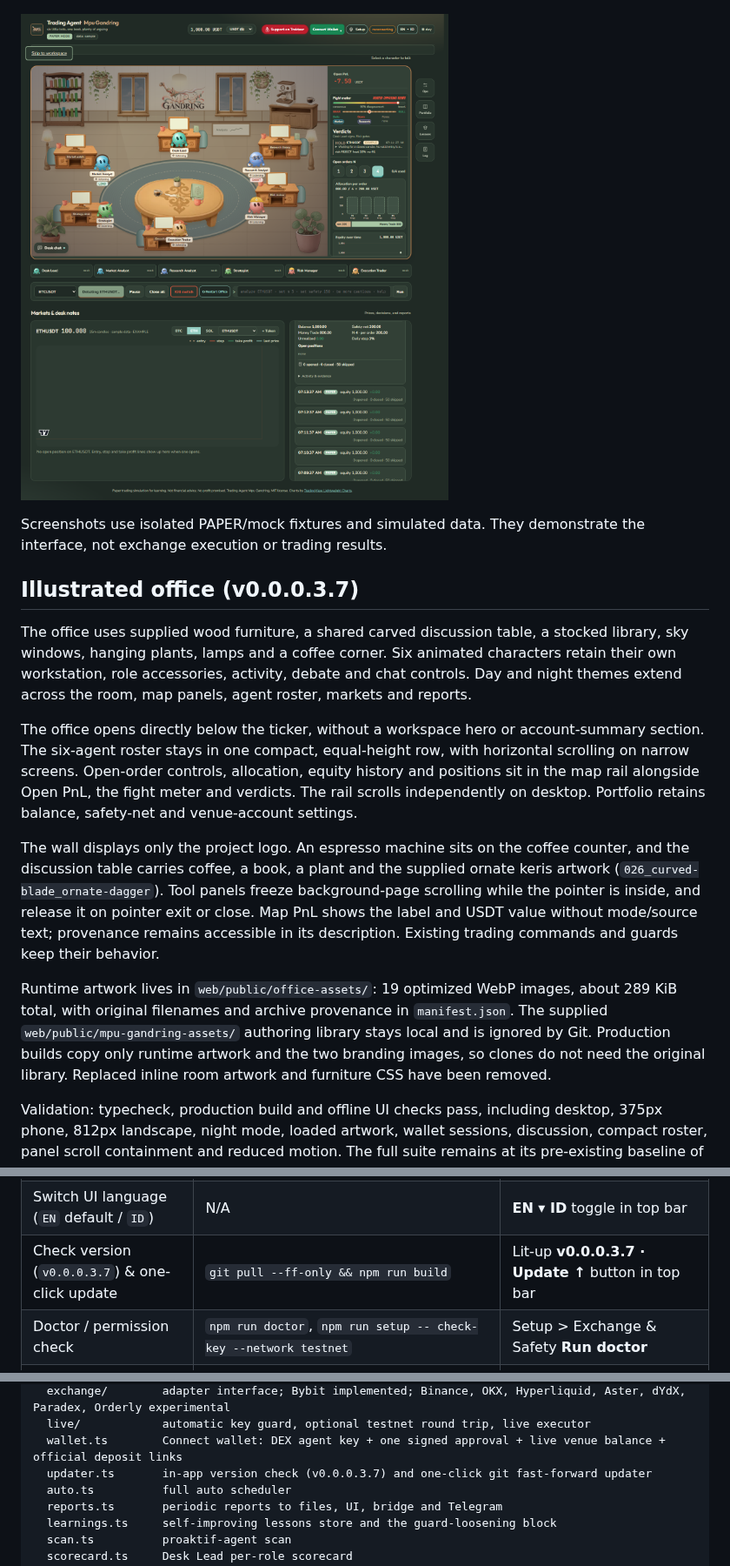
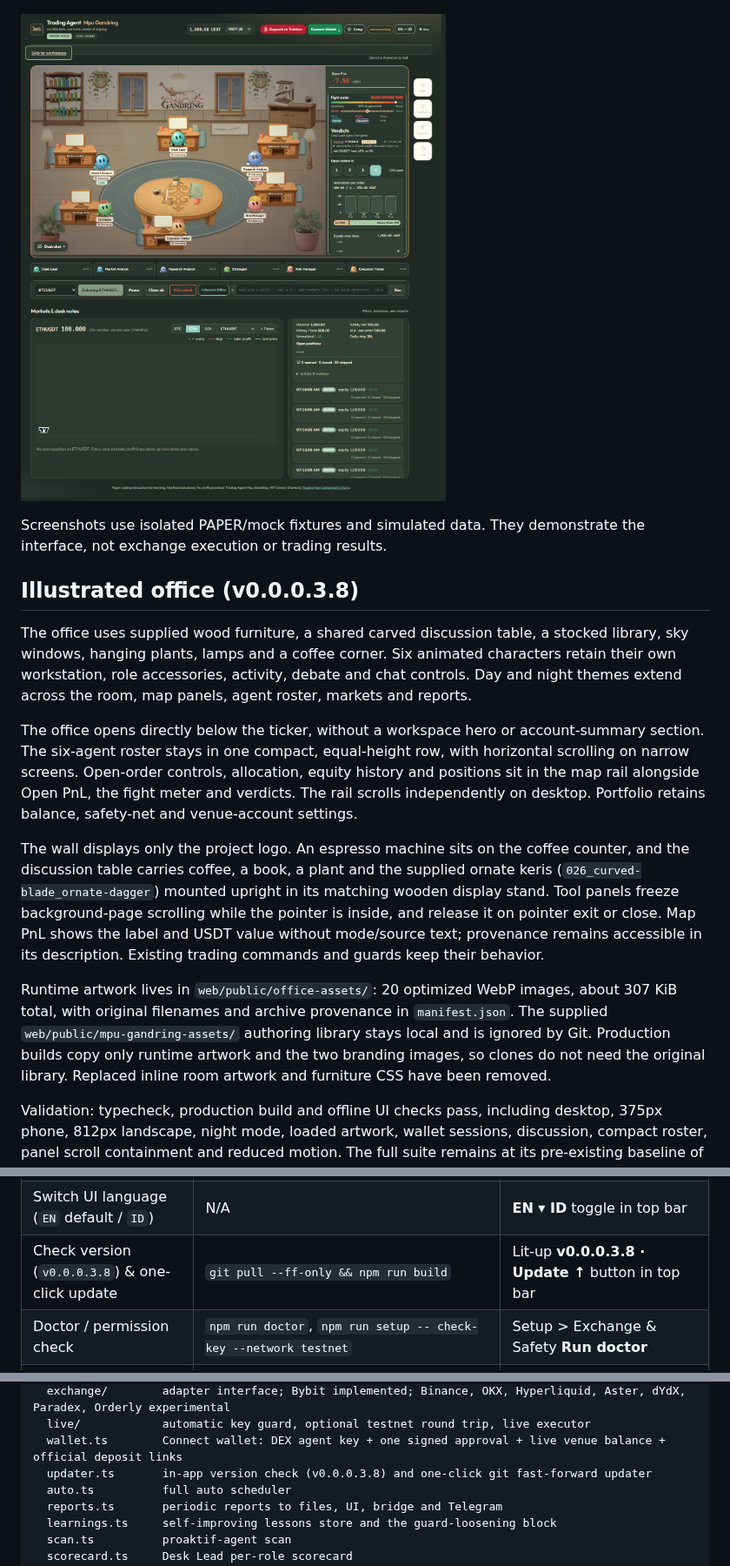
Before and after one commit to aabrur/trading-agent-mpu-gandring, a Markdown page: README.md, 3 parts joined by grey strips. Shown at 87% size. GitHub-like rendering; pictures changed too: docs/office-night.png.

Commit message:
Mount table keris in its matching wooden display stand

```diff
--- a/README.md
+++ b/README.md
@@ -14,15 +14,15 @@ You watch all of it live in a little virtual office in your browser, and you can
 
 Screenshots use isolated PAPER/mock fixtures and simulated data. They demonstrate the interface, not exchange execution or trading results.
 
-## Illustrated office (v0.0.0.3.7)
+## Illustrated office (v0.0.0.3.8)
 
 The office uses supplied wood furniture, a shared carved discussion table, a stocked library, sky windows, hanging plants, lamps and a coffee corner. Six animated characters retain their own workstation, role accessories, activity, debate and chat controls. Day and night themes extend across the room, map panels, agent roster, markets and reports.
 
 The office opens directly below the ticker, without a workspace hero or account-summary section. The six-agent roster stays in one compact, equal-height row, with horizontal scrolling on narrow screens. Open-order controls, allocation, equity history and positions sit in the map rail alongside Open PnL, the fight meter and verdicts. The rail scrolls independently on desktop. Portfolio retains balance, safety-net and venue-account settings.
 
-The wall displays only the project logo. An espresso machine sits on the coffee counter, and the discussion table carries coffee, a book, a plant and the supplied ornate keris artwork (`026_curved-blade_ornate-dagger`). Tool panels freeze background-page scrolling while the pointer is inside, and release it on pointer exit or close. Map PnL shows the label and USDT value without mode/source text; provenance remains accessible in its description. Existing trading commands and guards keep their behavior.
+The wall displays only the project logo. An espresso machine sits on the coffee counter, and the discussion table carries coffee, a book, a plant and the supplied ornate keris (`026_curved-blade_ornate-dagger`) mounted upright in its matching wooden display stand. Tool panels freeze background-page scrolling while the pointer is inside, and release it on pointer exit or close. Map PnL shows the label and USDT value without mode/source text; provenance remains accessible in its description. Existing trading commands and guards keep their behavior.
 
-Runtime artwork lives in `web/public/office-assets/`: 19 optimized WebP images, about 289 KiB total, with original filenames and archive provenance in `manifest.json`. The supplied `web/public/mpu-gandring-assets/` authoring library stays local and is ignored by Git. Production builds copy only runtime artwork and the two branding images, so clones do not need the original library. Replaced inline room artwork and furniture CSS have been removed.
+Runtime artwork lives in `web/public/office-assets/`: 20 optimized WebP images, about 307 KiB total, with original filenames and archive provenance in `manifest.json`. The supplied `web/public/mpu-gandring-assets/` authoring library stays local and is ignored by Git. Production builds copy only runtime artwork and the two branding images, so clones do not need the original library. Replaced inline room artwork and furniture CSS have been removed.
 
 Validation: typecheck, production build and offline UI checks pass, including desktop, 375px phone, 812px landscape, night mode, loaded artwork, wallet sessions, discussion, compact roster, panel scroll containment and reduced motion. The full suite remains at its pre-existing baseline of **358 passing / 15 failing tests** in trading-default and risk-related tests. See [the verification record](docs/qa/2026-10-21-office-redesign.md). This release does not resolve those failures.
 
@@ -139,7 +139,7 @@ Refused everywhere: main wallet private keys, seed phrases, keys that can withdr
 | Interactive onboarding tour | N/A | Launches on every start, or open **Setup > Tutorial** in the top bar |
 | Optional Jev decision sidecar | Setup > Models, `JEV_ENABLED=true` | Shadow does not block. LIVE ASSIST needs Setup authorization. Never places orders |
 | Switch UI language (`EN` default / `ID`) | N/A | **EN ▾ ID** toggle in top bar |
-| Check version (`v0.0.0.3.7`) & one-click update | `git pull --ff-only && npm run build` | Lit-up **v0.0.0.3.7 · Update ↑** button in top bar |
+| Check version (`v0.0.0.3.8`) & one-click update | `git pull --ff-only && npm run build` | Lit-up **v0.0.0.3.8 · Update ↑** button in top bar |
 | Doctor / permission check | `npm run doctor`, `npm run setup -- check-key --network testnet` | Setup > Exchange & Safety **Run doctor** |
 | Switch mode to TESTNET or LIVE | `npm run setup -- --yes --trading-mode testnet` / `... live --confirm-live "I understand LIVE trades real money"` | Setup > Exchange & Safety |
 | What is configured with secrets masked | `npm run setup -- status` | Setup header and status lines |
@@ -415,7 +415,7 @@ server/            Express + WebSocket backend
   exchange/        adapter interface; Bybit implemented; Binance, OKX, Hyperliquid, Aster, dYdX, Paradex, Orderly experimental
   live/            automatic key guard, optional testnet round trip, live executor
   wallet.ts        Connect wallet: DEX agent key + one signed approval + live venue balance + official deposit links
-  updater.ts       in-app version check (v0.0.0.3.7) and one-click git fast-forward updater
+  updater.ts       in-app version check (v0.0.0.3.8) and one-click git fast-forward updater
   auto.ts          full auto scheduler
   reports.ts       periodic reports to files, UI, bridge and Telegram
   learnings.ts     self-improving lessons store and the guard-loosening block
```
Also changed, not shown: other parts of README.md (+3 -3 lines), docs/qa/2026-10-21-office-redesign.md (+4 -0 lines), docs/screenshot.png, 8 other files.
